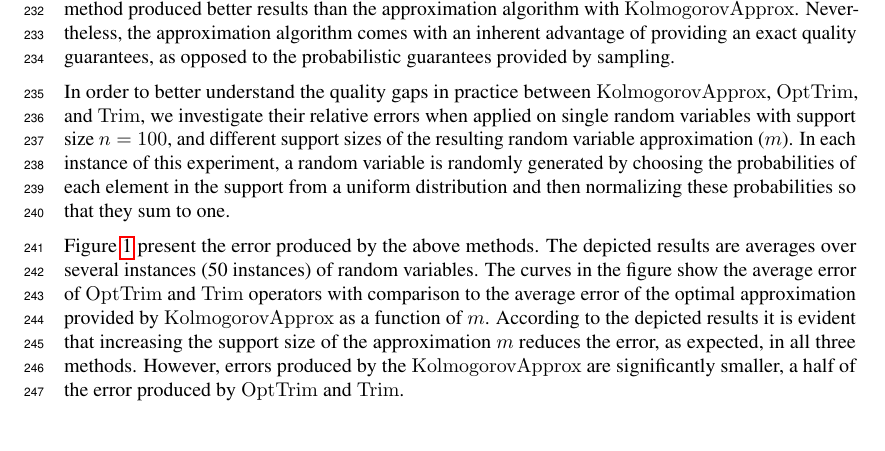
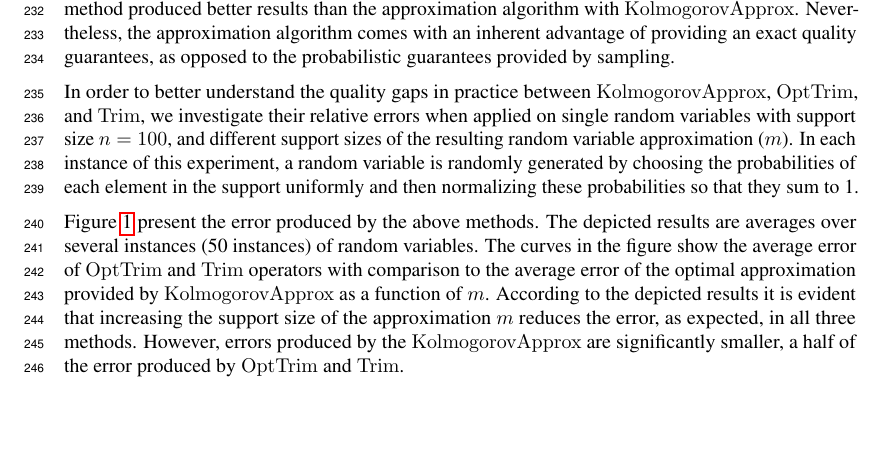
Before and after one commit to liatc82/Kolmogorov_Approx, a LaTeX document (Kolmogorov_Approx.tex): part of page 7 of 8, cut so that both start at the same text. Compiled offline with pdfLaTeX.

Commit message:
free space

```diff
--- a/Kolmogorov_Approx.tex
+++ b/Kolmogorov_Approx.tex
@@ -597,7 +597,7 @@ The parameter $m$ of $\OptTrim$ and $\KlmApprox$ corresponds to the inverse of $
 
 Table~\ref{tab:errors} shows the results of the case study experiment. The quality of the solutions provided by using the $\KlmApprox$ operator are better than those provided by the $\Trim$ and $\OptTrim$ operators, following the optimality guarantees, but is interesting to see that the quality gaps happen in practice in each of the examined task trees. However, in some of the task trees the sampling method produced better results than the approximation algorithm with $\KlmApprox$. Nevertheless, the approximation algorithm comes with an inherent advantage of providing an exact quality guarantees, as opposed to the probabilistic guarantees provided by sampling.
 
-In order to better understand the quality gaps in practice between $\KlmApprox$, $\OptTrim$, and $\Trim$, we investigate their relative errors when applied on single random variables with support size $n = 100$, and different support sizes of the resulting random variable approximation ($m$). In each instance of this experiment, a random variable is randomly generated by choosing the probabilities of each element in the support from a uniform distribution and then normalizing these probabilities so that they sum to one.
+In order to better understand the quality gaps in practice between $\KlmApprox$, $\OptTrim$, and $\Trim$, we investigate their relative errors when applied on single random variables with support size $n = 100$, and different support sizes of the resulting random variable approximation ($m$). In each instance of this experiment, a random variable is randomly generated by choosing the probabilities of each element in the support uniformly and then normalizing these probabilities so that they sum to 1.
 
 Figure~\ref{fig:error} present the error produced by the above methods. The depicted results are averages over several instances (50 instances) of random variables. The curves in the figure show the average error of $\OptTrim$ and $\Trim$ operators with comparison to the average error of the optimal approximation provided by $\KlmApprox$ as a function of $m$. According to the depicted results it is evident that increasing the support size of the approximation $m$ reduces the error, as expected, in all three methods. However, errors produced by the $\KlmApprox$ are significantly smaller, a half of the error produced by $\OptTrim$ and $\Trim$.
 
```
Also changed, not shown: Kolmogorov_Approx.pdf.
